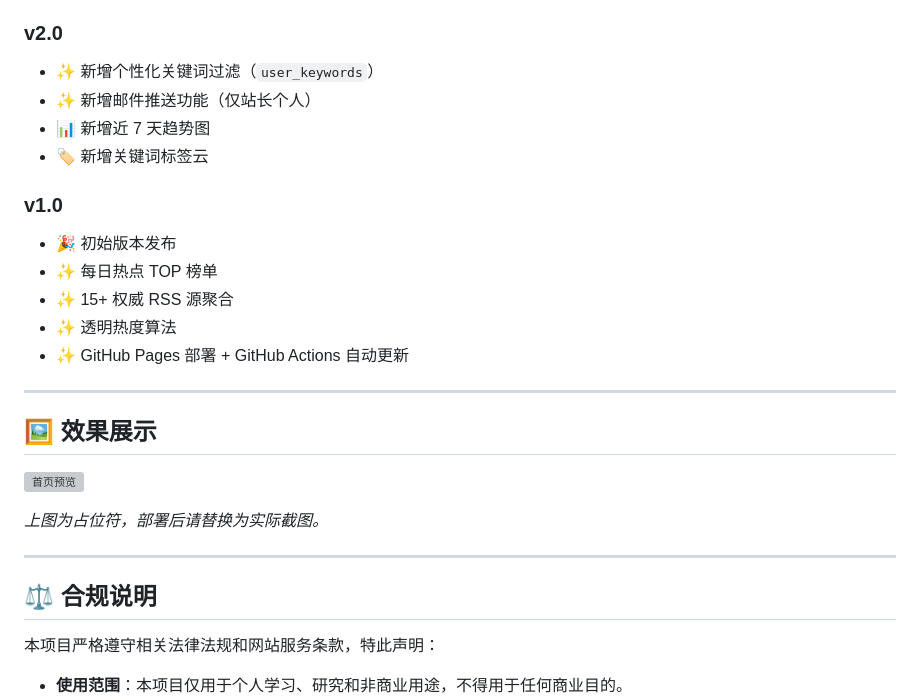
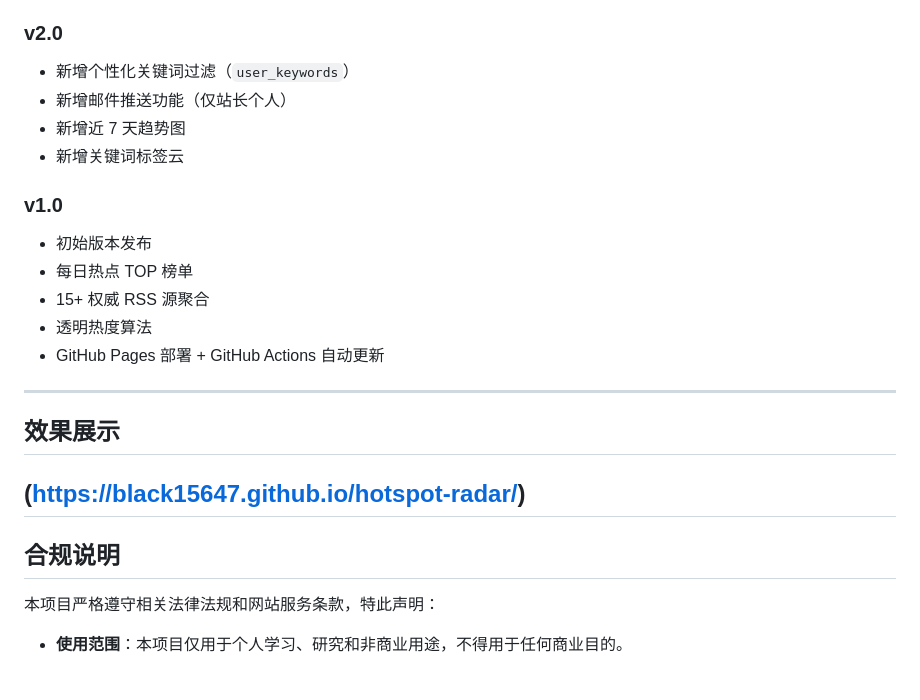
Before and after one commit to black15647/hotspot-radar, a Markdown page: README.md, the part around one of its changes. GitHub-like rendering; blank space fills up the shorter version; grey boxes are pictures that could not be loaded.

```diff
--- a/README.md
+++ b/README.md
@@ -490,33 +490,25 @@ hotspot-radar/
 
 ### v2.0
 
-- ✨ 新增个性化关键词过滤（`user_keywords`）
-- ✨ 新增邮件推送功能（仅站长个人）
-- 📊 新增近 7 天趋势图
-- 🏷️ 新增关键词标签云
+-  新增个性化关键词过滤（`user_keywords`）
+-  新增邮件推送功能（仅站长个人）
+-  新增近 7 天趋势图
+-  新增关键词标签云
 
 ### v1.0
 
-- 🎉 初始版本发布
-- ✨ 每日热点 TOP 榜单
-- ✨ 15+ 权威 RSS 源聚合
-- ✨ 透明热度算法
-- ✨ GitHub Pages 部署 + GitHub Actions 自动更新
+-  初始版本发布
+-  每日热点 TOP 榜单
+-  15+ 权威 RSS 源聚合
+-  透明热度算法
+-  GitHub Pages 部署 + GitHub Actions 自动更新
 
 ---
-
-## 🖼️ 效果展示
-
-<!-- 效果展示占位符 -->
-<!-- 部署后可在此处替换为实际截图 -->
-
-![首页预览](https://placehold.co/800x450?text=环境学子雷达+首页预览)
-
-*上图为占位符，部署后请替换为实际截图。*
-
+##  效果展示
+(https://black15647.github.io/hotspot-radar/)
 ---
 
-## ⚖️ 合规说明
+##  合规说明
 
 本项目严格遵守相关法律法规和网站服务条款，特此声明：
 
```
Also changed, not shown: other parts of README.md (+95 -95 lines).
